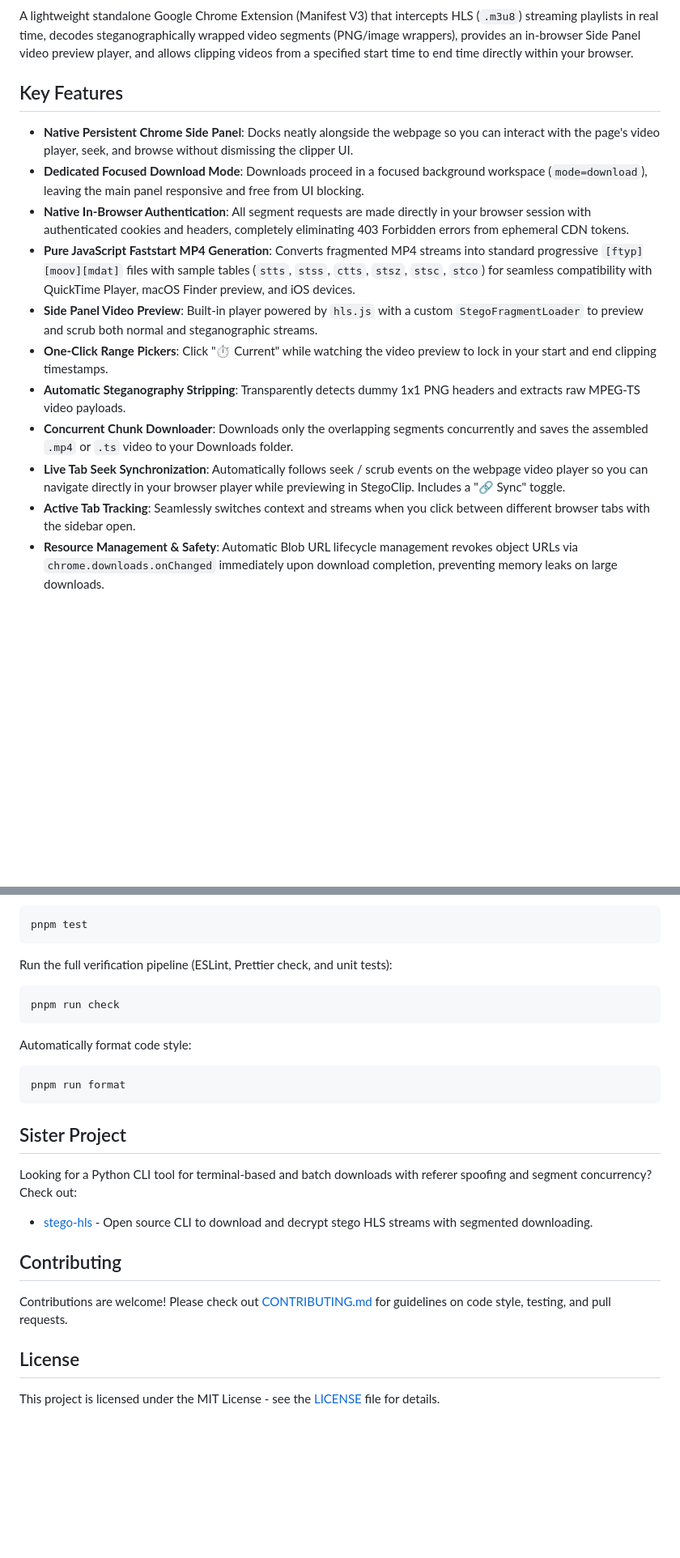
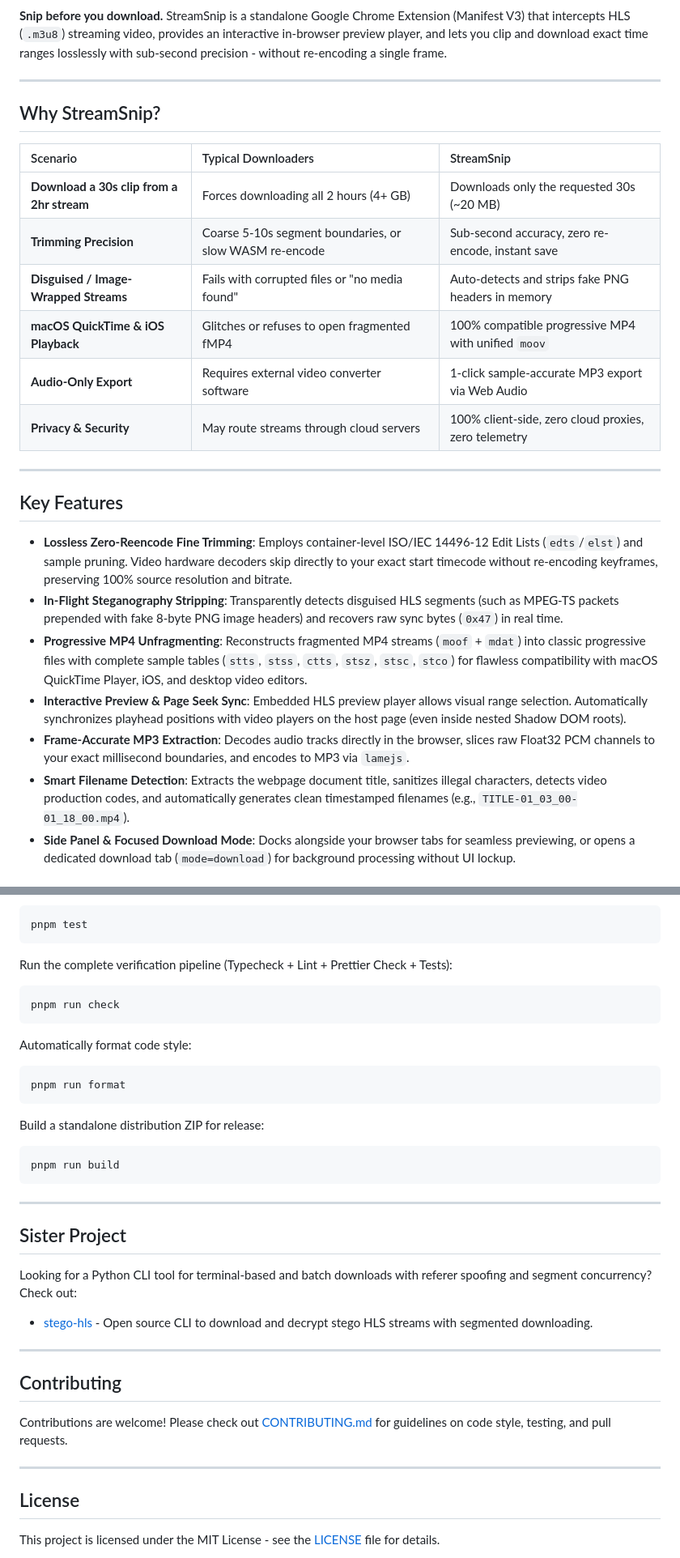
Before and after one commit to dev-ansung/stream-snip, a Markdown page: README.md, 2 parts joined by grey strips. Shown at 81% size. Rendered like a GitHub page; blank space fills up the shorter version.

````diff
--- a/README.md
+++ b/README.md
@@ -5,19 +4,30 @@
 [![Node.js](https://img.shields.io/badge/node-%3E%3D20.0.0-brightgreen.svg)](package.json)
 [![PRs Welcome](https://img.shields.io/badge/PRs-welcome-brightgreen.svg)](CONTRIBUTING.md)
 
-A lightweight standalone Google Chrome Extension (Manifest V3) that intercepts HLS (`.m3u8`) streaming playlists in real time, decodes steganographically wrapped video segments (PNG/image wrappers), provides an in-browser Side Panel video preview player, and allows clipping videos from a specified start time to end time directly within your browser.
+**Snip before you download.** StreamSnip is a standalone Google Chrome Extension (Manifest V3) that intercepts HLS (`.m3u8`) streaming video, provides an interactive in-browser preview player, and lets you clip and download exact time ranges losslessly with sub-second precision - without re-encoding a single frame.
+
+---
+
+## Why StreamSnip?
+
+| Scenario                                  | Typical Downloaders                                     | StreamSnip                                           |
+| :---------------------------------------- | :------------------------------------------------------ | :--------------------------------------------------- |
+| **Download a 30s clip from a 2hr stream** | Forces downloading all 2 hours (4+ GB)                  | Downloads only the requested 30s (~20 MB)            |
+| **Trimming Precision**                    | Coarse 5-10s segment boundaries, or slow WASM re-encode | Sub-second accuracy, zero re-encode, instant save    |
+| **Disguised / Image-Wrapped Streams**     | Fails with corrupted files or "no media found"          | Auto-detects and strips fake PNG headers in memory   |
+| **macOS QuickTime & iOS Playback**        | Glitches or refuses to open fragmented fMP4             | 100% compatible progressive MP4 with unified `moov`  |
+| **Audio-Only Export**                     | Requires external video converter software              | 1-click sample-accurate MP3 export via Web Audio     |
+| **Privacy & Security**                    | May route streams through cloud servers                 | 100% client-side, zero cloud proxies, zero telemetry |
+
+---
 
 ## Key Features
 
-- **Native Persistent Chrome Side Panel**: Docks neatly alongside the webpage so you can interact with the page's video player, seek, and browse without dismissing the clipper UI.
-- **Dedicated Focused Download Mode**: Downloads proceed in a focused background workspace (`mode=download`), leaving the main panel responsive and free from UI blocking.
-- **Native In-Browser Authentication**: All segment requests are made directly in your browser session with authenticated cookies and headers, completely eliminating 403 Forbidden errors from ephemeral CDN tokens.
-- **Pure JavaScript Faststart MP4 Generation**: Converts fragmented MP4 streams into standard progressive `[ftyp][moov][mdat]` files with sample tables (`stts`, `stss`, `ctts`, `stsz`, `stsc`, `stco`) for seamless compatibility with QuickTime Player, macOS Finder preview, and iOS devices.
-- **Side Panel Video Preview**: Built-in player powered by `hls.js` with a custom `StegoFragmentLoader` to preview and scrub both normal and steganographic streams.
-- **One-Click Range Pickers**: Click "⏱️ Current" while watching the video preview to lock in your start and end clipping timestamps.
-- **Automatic Steganography Stripping**: Transparently detects dummy 1x1 PNG headers and extracts raw MPEG-TS video payloads.
-- **Concurrent Chunk Downloader**: Downloads only the overlapping segments concurrently and saves the assembled `.mp4` or `.ts` video to your Downloads folder.
-- **Live Tab Seek Synchronization**: Automatically follows seek / scrub events on the webpage video player so you can navigate directly in your browser player while previewing in StegoClip. Includes a "🔗 Sync" toggle.
-- **Active Tab Tracking**: Seamlessly switches context and streams when you click between different browser tabs with the sidebar open.
-- **Resource Management & Safety**: Automatic Blob URL lifecycle management revokes object URLs via `chrome.downloads.onChanged` immediately upon download completion, preventing memory leaks on large downloads.
+- **Lossless Zero-Reencode Fine Trimming**: Employs container-level ISO/IEC 14496-12 Edit Lists (`edts`/`elst`) and sample pruning. Video hardware decoders skip directly to your exact start timecode without re-encoding keyframes, preserving 100% source resolution and bitrate.
+- **In-Flight Steganography Stripping**: Transparently detects disguised HLS segments (such as MPEG-TS packets prepended with fake 8-byte PNG image headers) and recovers raw sync bytes (`0x47`) in real time.
+- **Progressive MP4 Unfragmenting**: Reconstructs fragmented MP4 streams (`moof` + `mdat`) into classic progressive files with complete sample tables (`stts`, `stss`, `ctts`, `stsz`, `stsc`, `stco`) for flawless compatibility with macOS QuickTime Player, iOS, and desktop video editors.
+- **Interactive Preview & Page Seek Sync**: Embedded HLS preview player allows visual range selection. Automatically synchronizes playhead positions with video players on the host page (even inside nested Shadow DOM roots).
+- **Frame-Accurate MP3 Extraction**: Decodes audio tracks directly in the browser, slices raw Float32 PCM channels to your exact millisecond boundaries, and encodes to MP3 via `lamejs`.
+- **Smart Filename Detection**: Extracts the webpage document title, sanitizes illegal characters, detects video production codes, and automatically generates clean timestamped filenames (e.g., `TITLE-01_03_00-01_18_00.mp4`).
+- **Side Panel & Focused Download Mode**: Docks alongside your browser tabs for seamless previewing, or opens a dedicated download tab (`mode=download`) for background processing without UI lockup.
 
@@ -101,7 +190,7 @@ Run the unit test suite:
 pnpm test
 ```
 
-Run the full verification pipeline (ESLint, Prettier check, and unit tests):
+Run the complete verification pipeline (Typecheck + Lint + Prettier Check + Tests):
 
 ```bash
 pnpm run check
@@ -113,16 +202,28 @@ Automatically format code style:
 pnpm run format
 ```
 
+Build a standalone distribution ZIP for release:
+
+```bash
+pnpm run build
+```
+
+---
+
 ## Sister Project
 
 Looking for a Python CLI tool for terminal-based and batch downloads with referer spoofing and segment concurrency? Check out:
 
 - [stego-hls](https://github.com/dev-ansung/stego-hls) - Open source CLI to download and decrypt stego HLS streams with segmented downloading.
 
+---
+
 ## Contributing
 
 Contributions are welcome! Please check out [CONTRIBUTING.md](CONTRIBUTING.md) for guidelines on code style, testing, and pull requests.
 
+---
+
 ## License
 
 This project is licensed under the MIT License - see the [LICENSE](LICENSE) file for details.
````
Also changed, not shown: other parts of README.md (+113 -35 lines).
